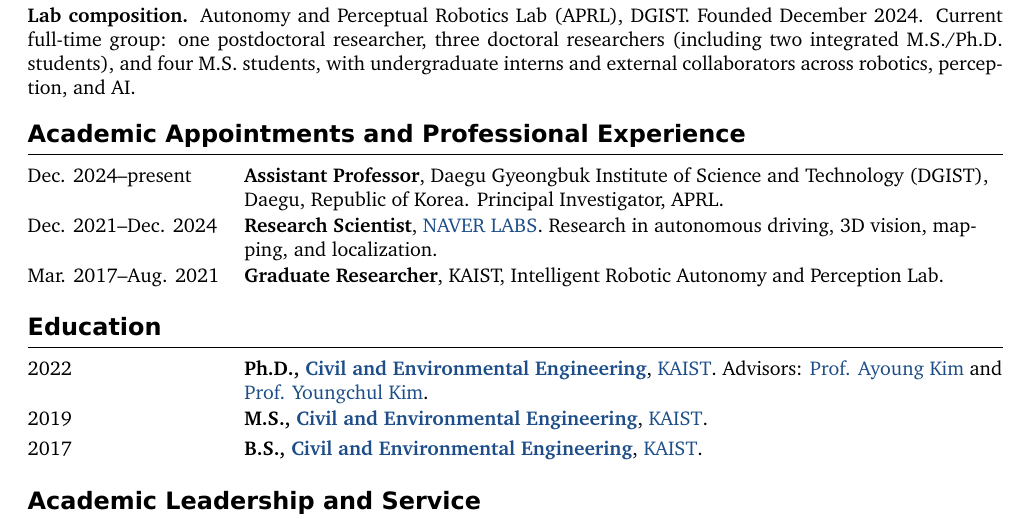
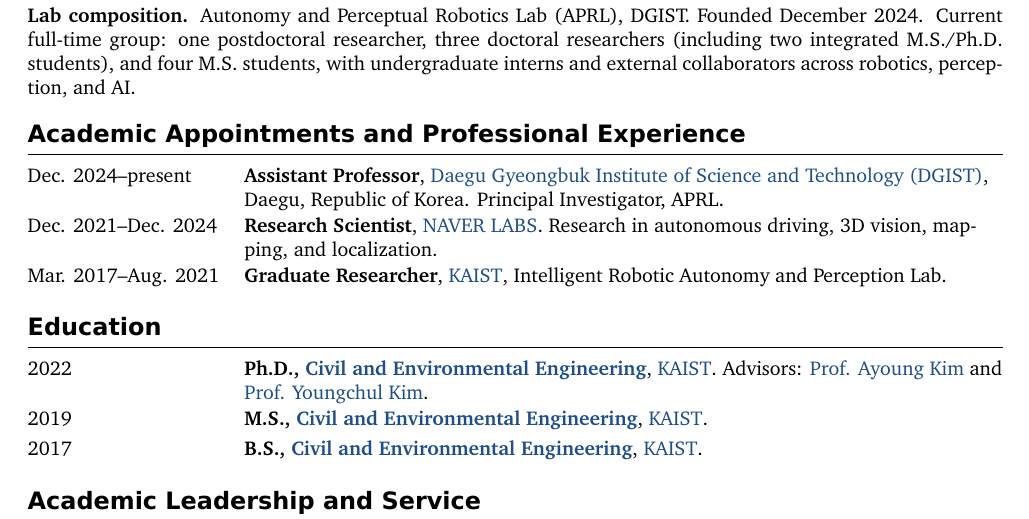
Before and after one commit to gisbi-kim/cv-giseopkim, a LaTeX document (main.tex): part of page 1 of 6, cut so that both start at the same text. Compiled offline with XeLaTeX; a missing font is replaced by an installed copy or a similar font.

Commit message:
Link DGIST and KAIST in professional experience

```diff
--- a/main.tex
+++ b/main.tex
@@ -159,9 +159,9 @@
 
 \section{Academic Appointments and Professional Experience}
 \begin{tabularx}{\textwidth}{@{}L{34mm}Y@{}}
-\daterow{Dec. 2024--present}{\textbf{Assistant Professor}, Daegu Gyeongbuk Institute of Science and Technology (DGIST), Daegu, Republic of Korea. Principal Investigator, APRL.}
+\daterow{Dec. 2024--present}{\textbf{Assistant Professor}, \href{https://www.dgist.ac.kr/eng/}{Daegu Gyeongbuk Institute of Science and Technology (DGIST)}, Daegu, Republic of Korea. Principal Investigator, APRL.}
 \daterow{Dec. 2021--Dec. 2024}{\textbf{Research Scientist}, \href{https://www.naverlabs.com/}{NAVER LABS}. Research in autonomous driving, 3D vision, mapping, and localization.}
-\daterow{Mar. 2017--Aug. 2021}{\textbf{Graduate Researcher}, KAIST, Intelligent Robotic Autonomy and Perception Lab.}
+\daterow{Mar. 2017--Aug. 2021}{\textbf{Graduate Researcher}, \href{https://www.kaist.ac.kr/en/}{KAIST}, Intelligent Robotic Autonomy and Perception Lab.}
 \end{tabularx}
 
 \section{Education}
```
Also changed, not shown: CHANGELOG.md, README.md, main.pdf.
